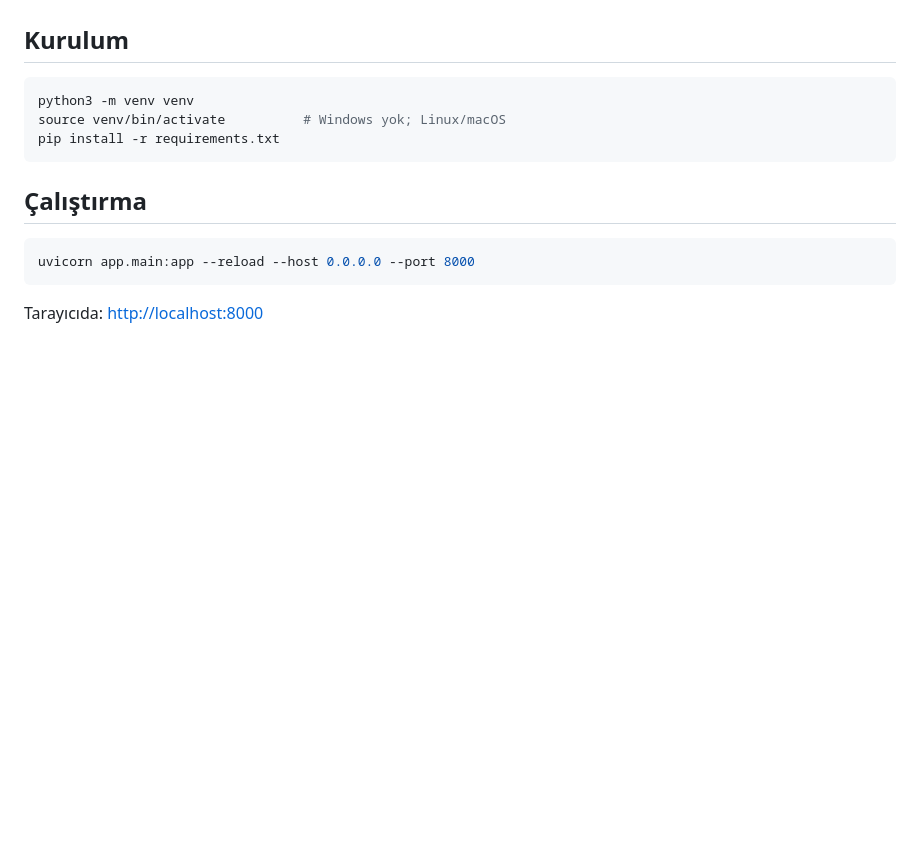
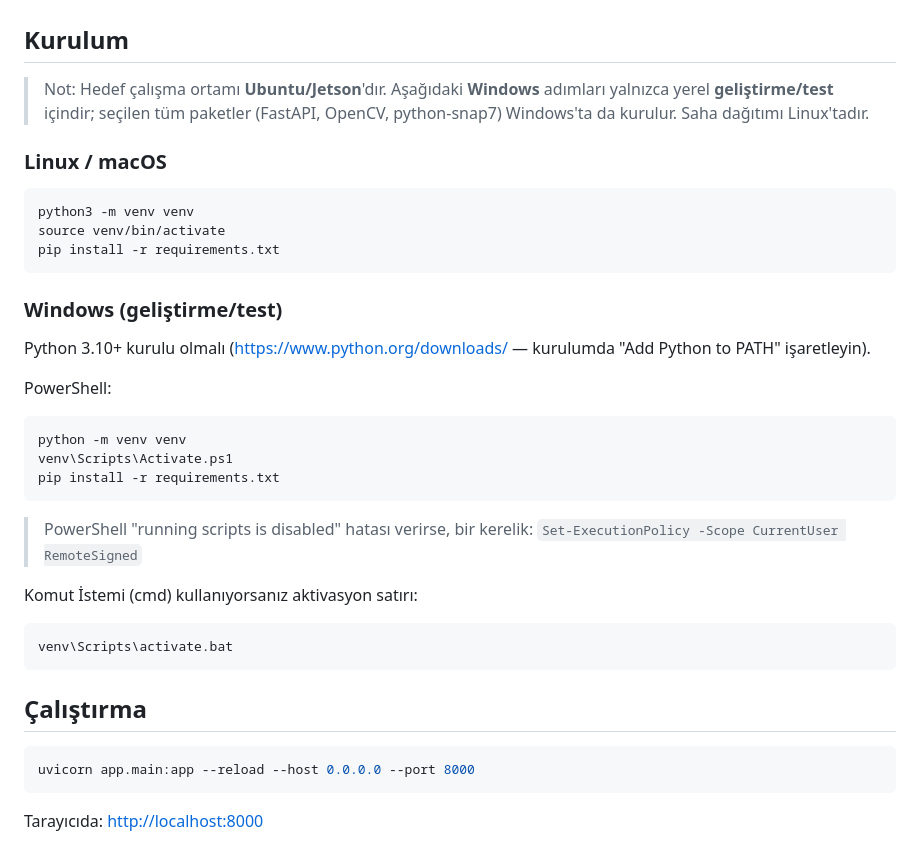
Before and after one commit to mertbbt/Tat-Gida-Tubitak, a Markdown page: README.md, the part around the change. GitHub-like rendering; blank space fills up the shorter version.

Commit message:
README'ye Windows kurulum adimlari eklendi; .claude takipten cikarildi

````diff
--- a/README.md
+++ b/README.md
@@ -31,10 +31,38 @@ veri toplama/etiketleme, yetkilendirme/veritabanı, Jetson'a fiili dağıtım.
 
 ## Kurulum
 
+> Not: Hedef çalışma ortamı **Ubuntu/Jetson**'dır. Aşağıdaki **Windows** adımları
+> yalnızca yerel **geliştirme/test** içindir; seçilen tüm paketler (FastAPI,
+> OpenCV, python-snap7) Windows'ta da kurulur. Saha dağıtımı Linux'tadır.
+
+### Linux / macOS
+
 ```bash
 python3 -m venv venv
-source venv/bin/activate          # Windows yok; Linux/macOS
+source venv/bin/activate
 pip install -r requirements.txt
+```
+
+### Windows (geliştirme/test)
+
+Python 3.10+ kurulu olmalı (<https://www.python.org/downloads/> — kurulumda
+"Add Python to PATH" işaretleyin).
+
+PowerShell:
+
+```powershell
+python -m venv venv
+venv\Scripts\Activate.ps1
+pip install -r requirements.txt
+```
+
+> PowerShell "running scripts is disabled" hatası verirse, bir kerelik:
+> `Set-ExecutionPolicy -Scope CurrentUser RemoteSigned`
+
+Komut İstemi (cmd) kullanıyorsanız aktivasyon satırı:
+
+```bat
+venv\Scripts\activate.bat
 ```
 
 ## Çalıştırma
````
